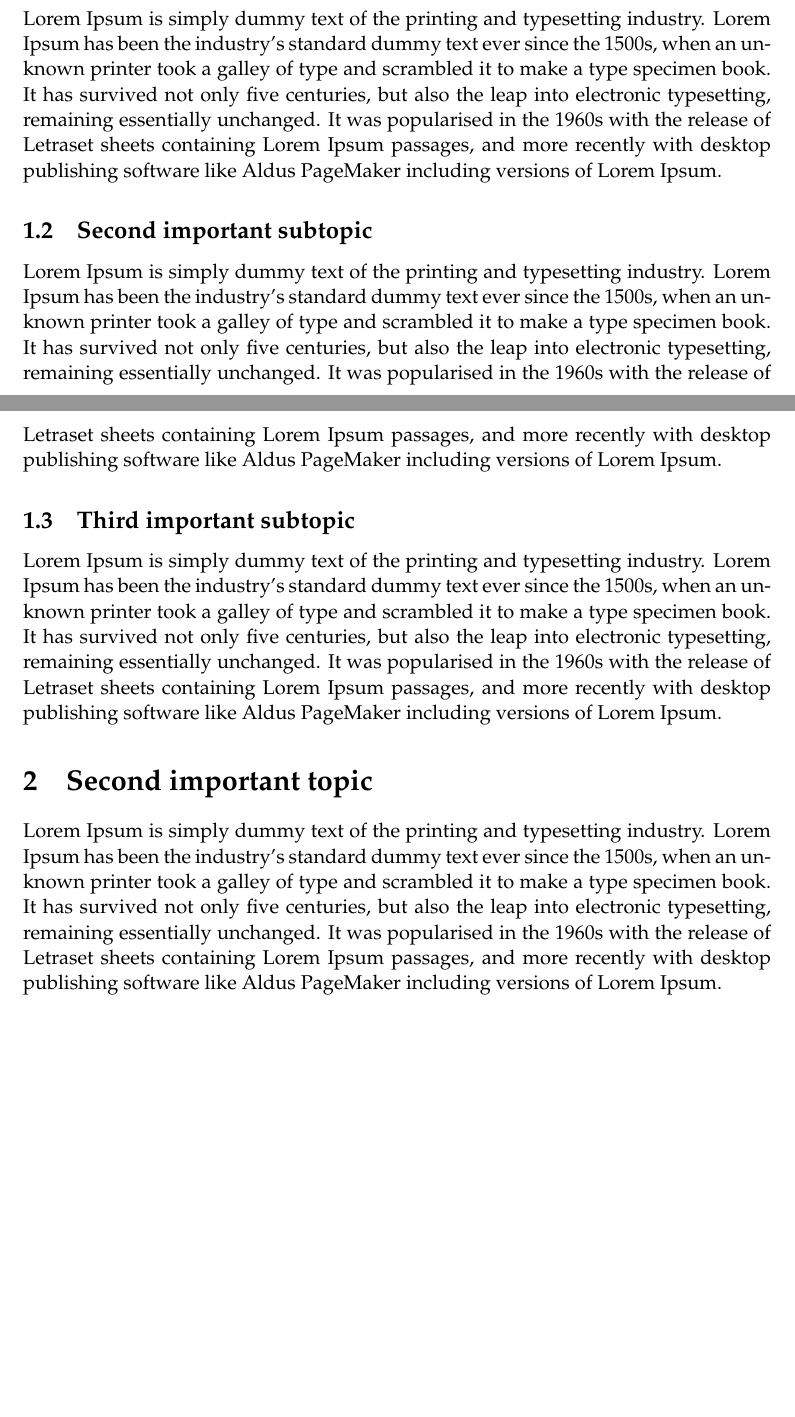
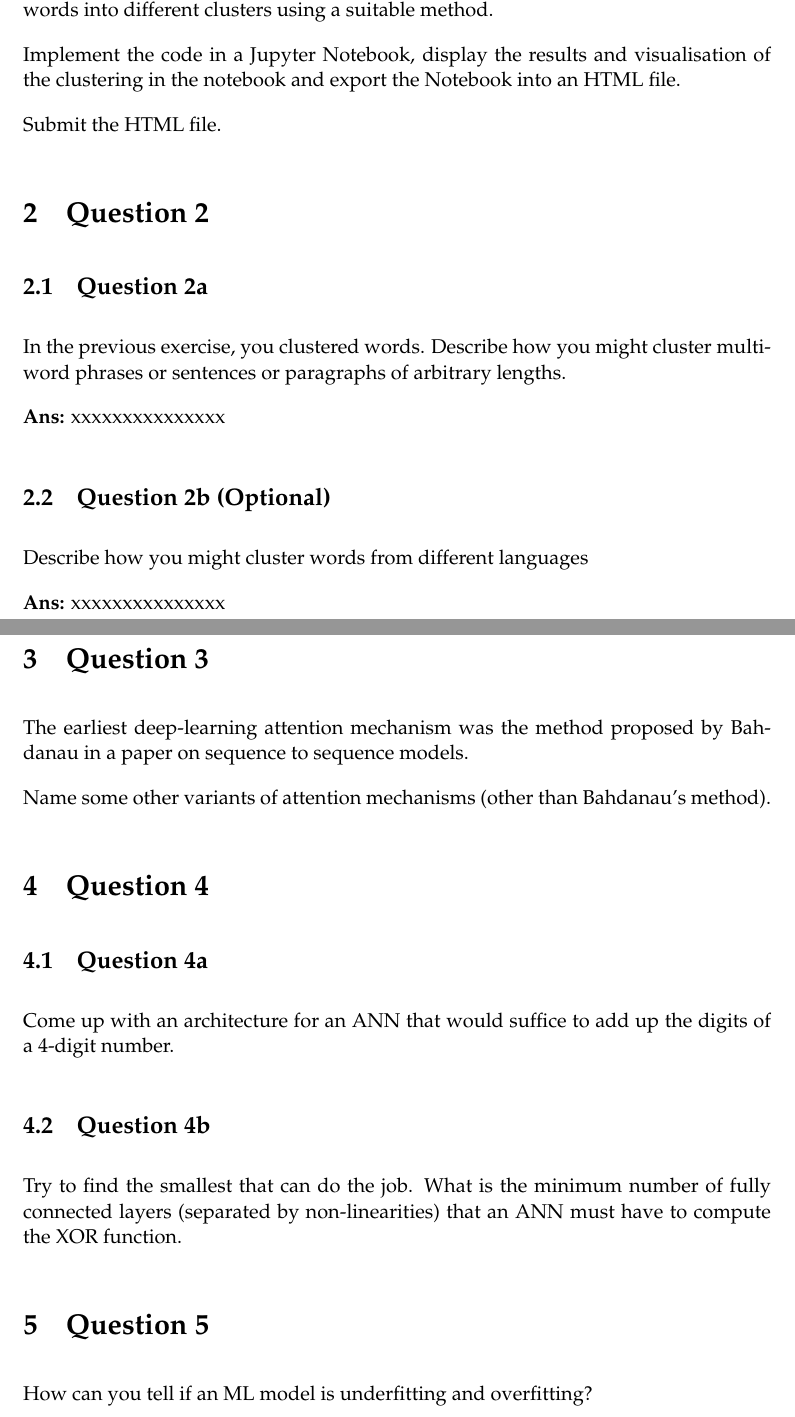
Before and after one commit to chris4540/language-engineering, a LaTeX document (yaraku/report/nlp_hw.tex): two parts of pages 1 and 2 of 2, joined at a grey line, cut at the place of the change, the shorter picture padded with empty space. Compiled offline with pdfLaTeX.

Commit message:
Update the homework report
    -- Add draft of the report tex file

```diff
--- a/yaraku/report/nlp_hw.tex
+++ b/yaraku/report/nlp_hw.tex
@@ -23,7 +28,0 @@ Lorem Ipsum is simply dummy text of the printing and typesetting industry. Lorem
-Lorem Ipsum is simply dummy text of the printing and typesetting industry. Lorem Ipsum has been the industry's standard dummy text ever since the 1500s, when an unknown printer took a galley of type and scrambled it to make a type specimen book. It has survived not only five centuries, but also the leap into electronic typesetting, remaining essentially unchanged. It was popularised in the 1960s with the release of Letraset sheets containing Lorem Ipsum passages, and more recently with desktop publishing software like Aldus PageMaker including versions of Lorem Ipsum.
-\subsection{Second important subtopic}
-Lorem Ipsum is simply dummy text of the printing and typesetting industry. Lorem Ipsum has been the industry's standard dummy text ever since the 1500s, when an unknown printer took a galley of type and scrambled it to make a type specimen book. It has survived not only five centuries, but also the leap into electronic typesetting, remaining essentially unchanged. It was popularised in the 1960s with the release of Letraset sheets containing Lorem Ipsum passages, and more recently with desktop publishing software like Aldus PageMaker including versions of Lorem Ipsum.
-\subsection{Third important subtopic}
-Lorem Ipsum is simply dummy text of the printing and typesetting industry. Lorem Ipsum has been the industry's standard dummy text ever since the 1500s, when an unknown printer took a galley of type and scrambled it to make a type specimen book. It has survived not only five centuries, but also the leap into electronic typesetting, remaining essentially unchanged. It was popularised in the 1960s with the release of Letraset sheets containing Lorem Ipsum passages, and more recently with desktop publishing software like Aldus PageMaker including versions of Lorem Ipsum.
-\section{Second important topic}
-Lorem Ipsum is simply dummy text of the printing and typesetting industry. Lorem Ipsum has been the industry's standard dummy text ever since the 1500s, when an unknown printer took a galley of type and scrambled it to make a type specimen book. It has survived not only five centuries, but also the leap into electronic typesetting, remaining essentially unchanged. It was popularised in the 1960s with the release of Letraset sheets containing Lorem Ipsum passages, and more recently with desktop publishing software like Aldus PageMaker including versions of Lorem Ipsum.
@@ -31,16 +34,41 @@ Lorem Ipsum is simply dummy text of the printing and typesetting industry. Lorem
+these words into different clusters using a suitable method.
 
-% 1.  Download a list of English words from the corpus at https://github.com/dwyl/english-words (download words_alpha.zip) and cluster a random sample of 10000 of these words into different clusters using a suitable method.
-%     Implement the code in a Jupyter Notebook, display the results and visualisation of the clustering in the notebook and export the Notebook into an HTML file.  Submit the HTML file.
+Implement the code in a Jupyter Notebook, display the results and visualisation
+of the clustering in the notebook and export the Notebook into an HTML file.
 
-% 2a.  In the previous exercise, you clustered words.  Describe how you might cluster multi-word phrases or sentences or paragraphs of arbitrary lengths.
-%  b.  (*Optional)Describe how you might cluster words from different languages
+Submit the HTML file.
 
-% 3.  The earliest deep-learning attention mechanism was the method proposed by Bahdanau in a paper on sequence to sequence models.  Name some other variants of attention mechanisms (other than Bahdanau's method).
+\section{Question 2}
+\subsection{Question 2a}
+In the previous exercise, you clustered words.
+Describe how you might cluster multi-word phrases or sentences or paragraphs of
+arbitrary lengths.
 
-% 4.  Come up with an architecture for an ANN that would suffice to add up the digits of a 4-digit number.
-%     Try to find the smallest that can do the job.  What is the minimum number of fully connected layers (separated by non-linearities) that an ANN must have to compute the XOR function.
+\textbf{Ans:}
+xxxxxxxxxxxxxxx
 
-% 5.  How can you tell if an ML model is underfitting and overfitting?
+\subsection{Question 2b (Optional)}
+Describe how you might cluster words from different languages
 
+\textbf{Ans:}
+xxxxxxxxxxxxxxx
+% ----------------------------------------------------------------------------
+\section{Question 3}
+The earliest deep-learning attention mechanism was the method proposed by Bahdanau
+in a paper on sequence to sequence models.
+
+Name some other variants of attention mechanisms (other than Bahdanau's method).
+
+\section{Question 4}
+\subsection{Question 4a}
+Come up with an architecture for an ANN that would suffice to add up the digits of a 4-digit number.
+
+\subsection{Question 4b}
+Try to find the smallest that can do the job.
+What is the minimum number of fully connected layers (separated by non-linearities)
+that an ANN must have to compute the XOR function.
+
+\section{Question 5}
+How can you tell if an ML model is underfitting and overfitting?
 
 \end{document}
```
Also changed, not shown: yaraku/report/nlp_hw.tex (28 more changed lines).
